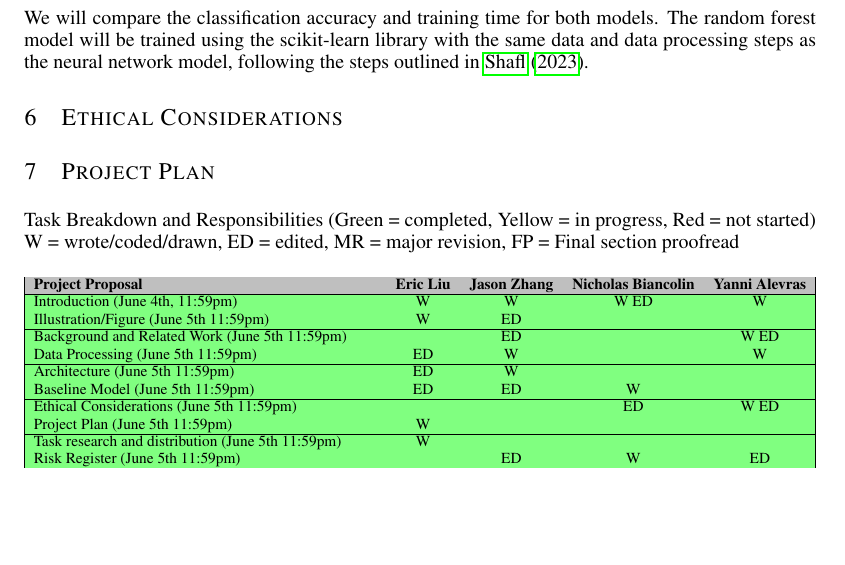
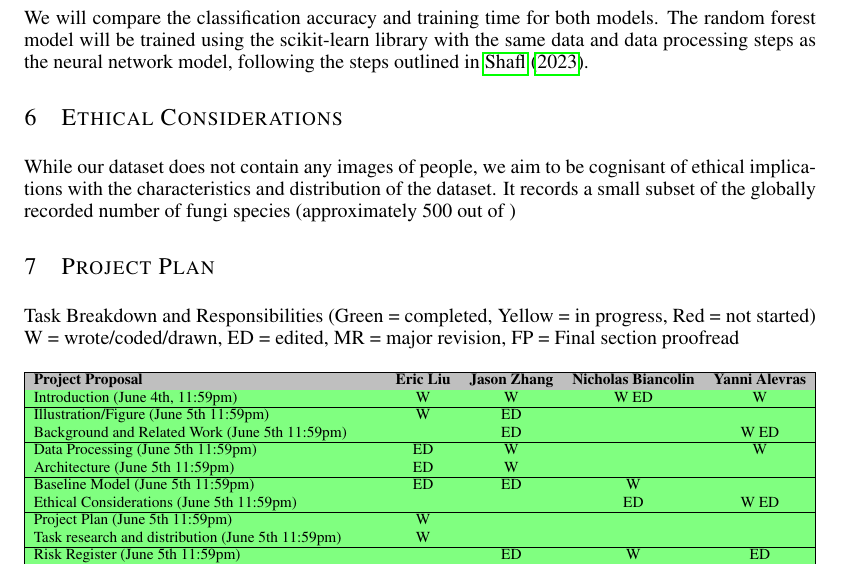
Before and after one commit to nbiancolin/convolutional-neural-nuts, a LaTeX document (proposal/project_proposal.tex): part of page 3 of 6, cut so that both start at the same text, the shorter picture padded with empty space. Compiled offline with pdfLaTeX.

Commit message:
push for eric

```diff
--- a/proposal/project_proposal.tex
+++ b/proposal/project_proposal.tex
@@ -100,6 +100,7 @@ For the baseline model we are comparing our model against, we selected a random
 We will compare the classification accuracy and training time for both models. The random forest model will be trained using the scikit-learn library with the same data and data processing steps as the neural network model, following the steps outlined in \cite{Shafl.RandomForestClassification.2023}.
 
 \section{Ethical Considerations}
+While our dataset does not contain any images of people, we aim to be cognisant of ethical implications with the characteristics and distribution of the dataset. It records a small subset of the globally recorded number of fungi species (approximately 500 out of )
 
 \section{Project Plan}
 Task Breakdown and Responsibilities (Green = completed, Yellow = in progress, Red = not started)\\
```
Also changed, not shown: proposal/project_proposal.pdf.
